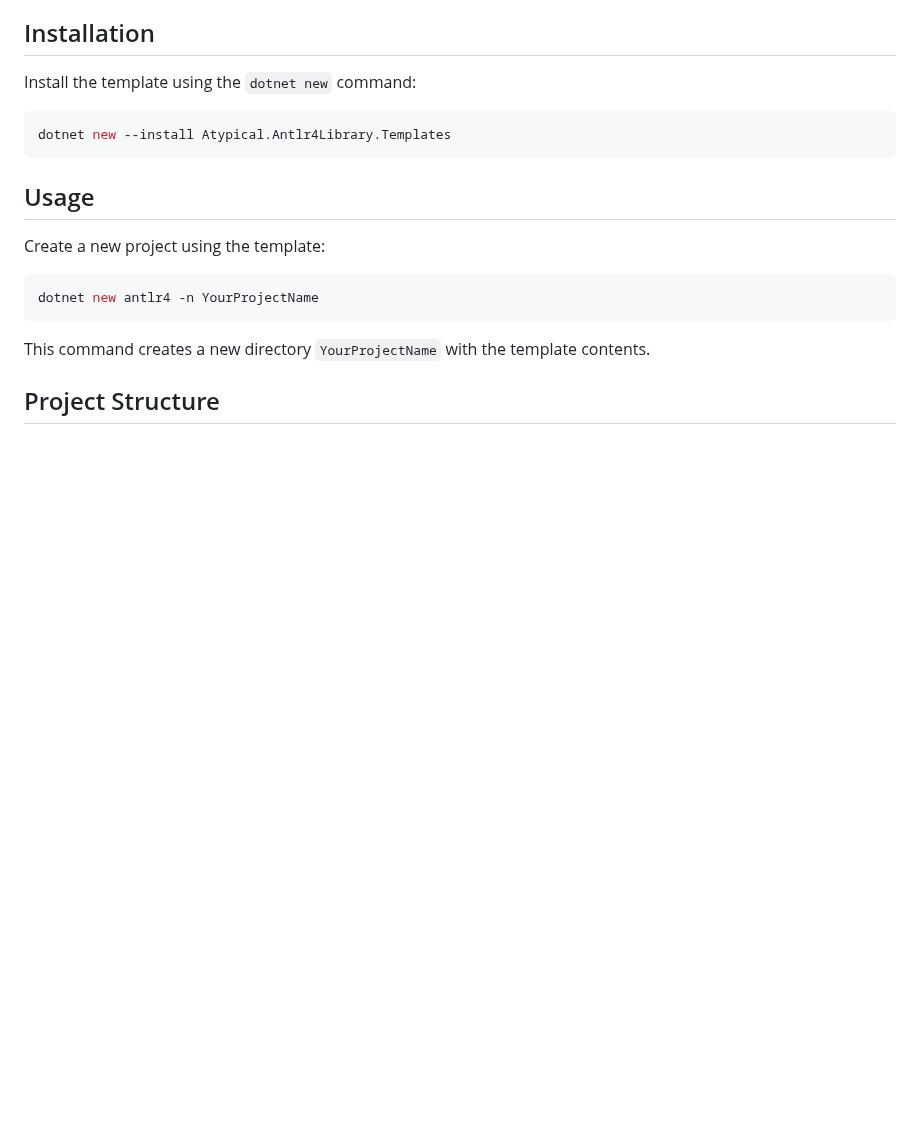
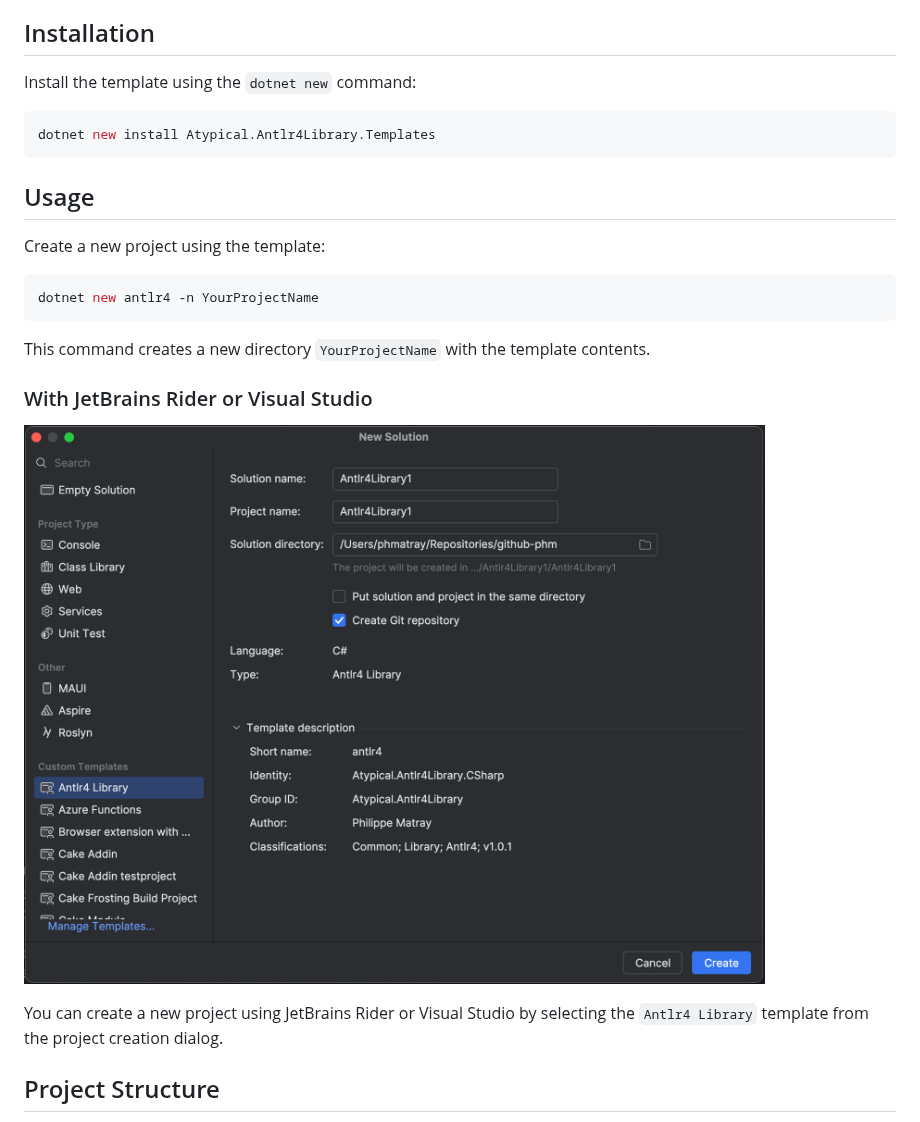
Before and after one commit to phmatray/Antlr4Library, a Markdown page: README.md, the part around one of its changes. Rendered like a GitHub page; pictures changed too: assets/new-project-rider.png (added); blank space fills up the shorter version.

````diff
--- a/README.md
+++ b/README.md
@@ -38,7 +38,7 @@ This template includes:
 Install the template using the `dotnet new` command:
 
 ```bash
-dotnet new --install Atypical.Antlr4Library.Templates
+dotnet new install Atypical.Antlr4Library.Templates
 ```
 
 ## Usage
@@ -50,6 +50,12 @@ dotnet new antlr4 -n YourProjectName
 ```
 
 This command creates a new directory `YourProjectName` with the template contents.
+
+### With JetBrains Rider or Visual Studio
+
+![With JetBrains Rider](./assets/new-project-rider.png)
+
+You can create a new project using JetBrains Rider or Visual Studio by selecting the `Antlr4 Library` template from the project creation dialog.
 
 ## Project Structure
 
````
Also changed, not shown: other parts of README.md (+23 -14 lines).
